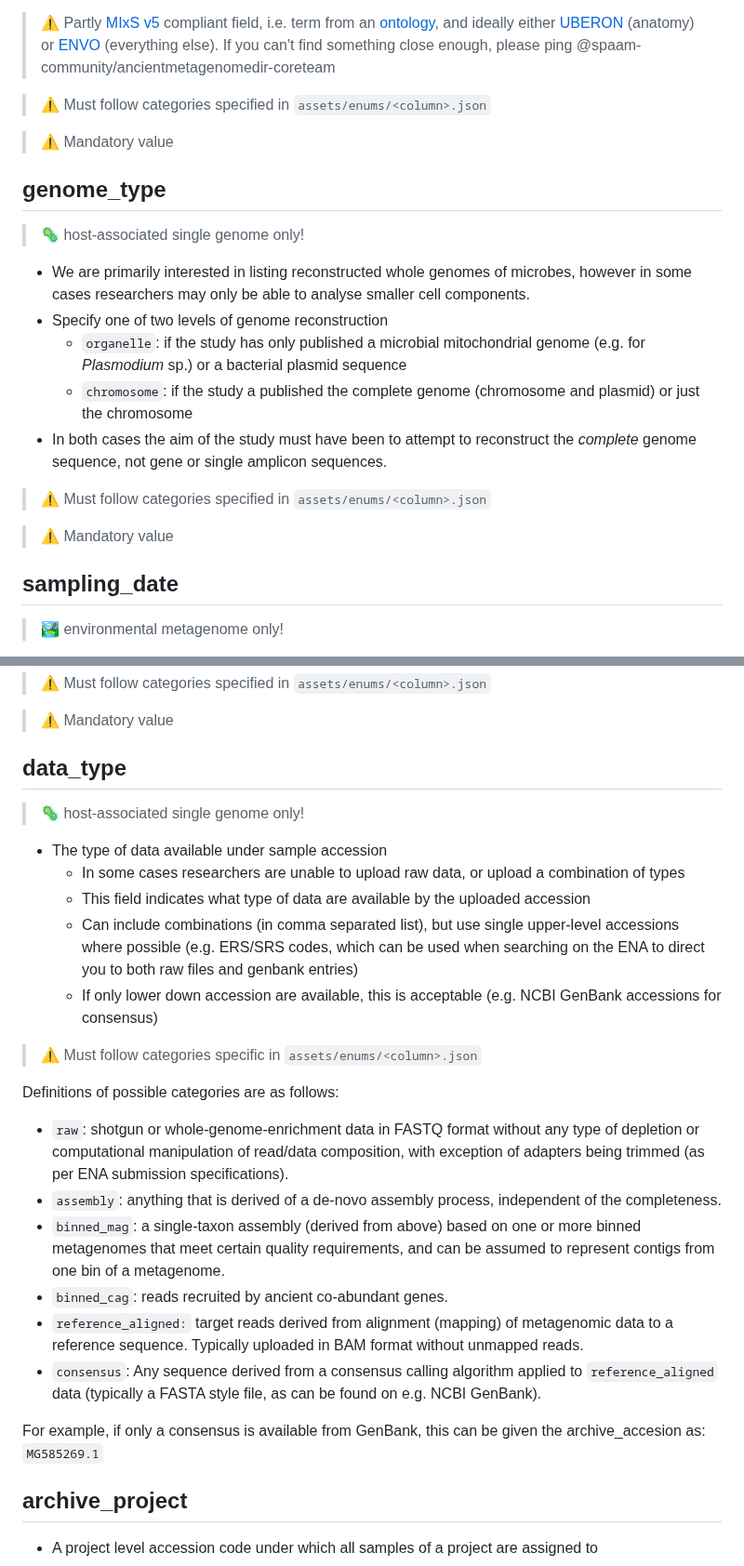
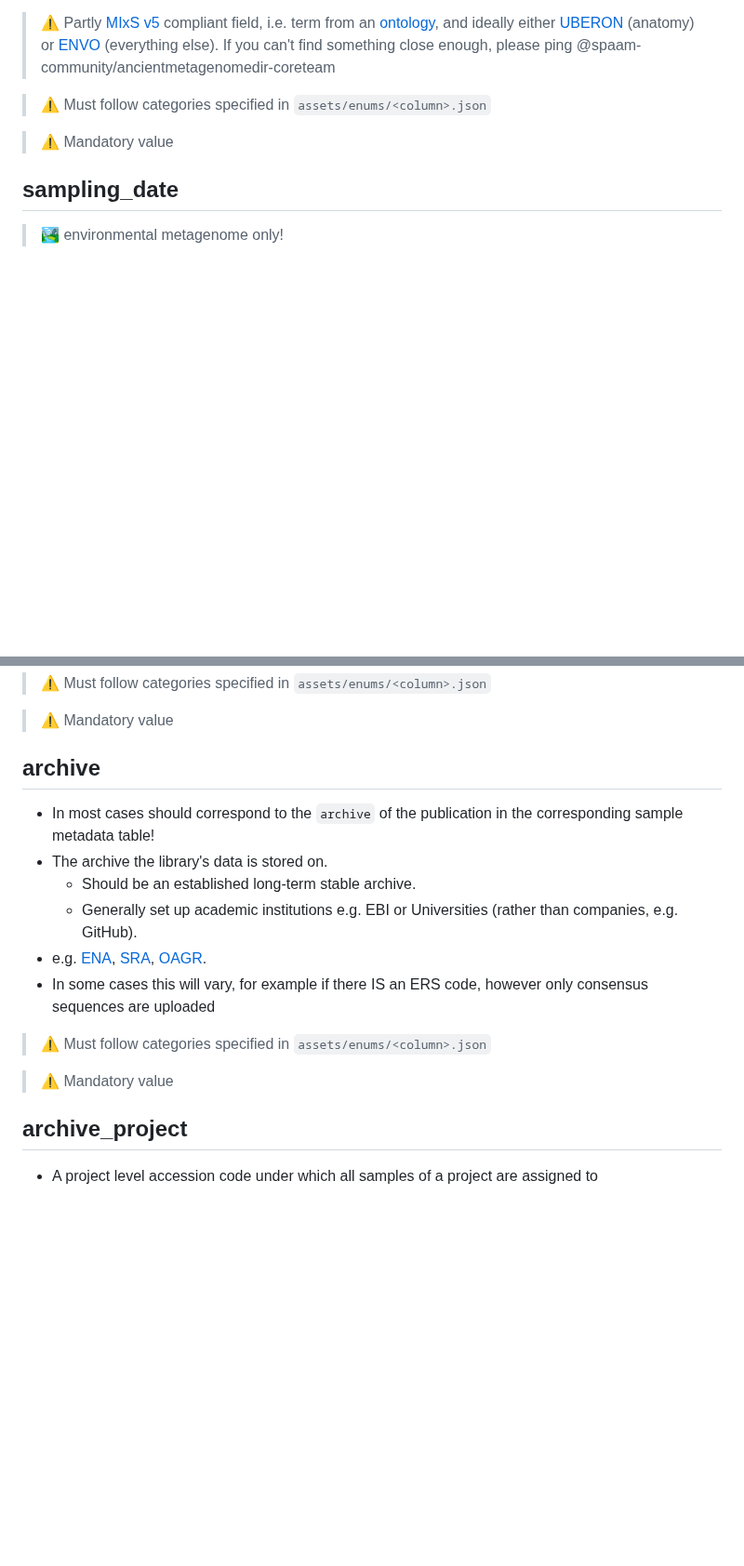
Before and after one commit to vlngf/OilMetagenomesDB, a Markdown page: documentation/samples/README.md, 2 parts joined by grey strips. Shown at 93% size. Rendered like a GitHub page; blank space fills up the shorter version.

```diff
--- a/documentation/samples/README.md
+++ b/documentation/samples/README.md
@@ -252,25 +172,6 @@ Sample columns are as follows:
 
 > ⚠️ Mandatory value
 
-## genome_type
-
-> 🦠 host-associated single genome only!
-
-- We are primarily interested in listing reconstructed whole genomes of
-  microbes, however in some cases researchers may only be able to analyse
-  smaller cell components.
-- Specify one of two levels of genome reconstruction
-  - `organelle`: if the study has only published a microbial mitochondrial
-    genome (e.g. for _Plasmodium_ sp.) or a bacterial plasmid sequence
-  - `chromosome`: if the study a published the complete genome (chromosome and
-    plasmid) or just the chromosome
-- In both cases the aim of the study must have been to attempt to reconstruct
-  the _complete_ genome sequence, not gene or single amplicon sequences.
-
-> ⚠️ Must follow categories specified in `assets/enums/<column>.json`
-
-> ⚠️ Mandatory value
-
 ## sampling_date
 
 > 🏞 environmental metagenome only!
@@ -292,44 +193,22 @@ Sample columns are as follows:
 
 > ⚠️ Mandatory value
 
-## data_type
+## archive
 
-> 🦠 host-associated single genome only!
+- In most cases should correspond to the `archive` of the publication in the
+  corresponding sample metadata table!
+- The archive the library's data is stored on.
+  - Should be an established long-term stable archive.
+  - Generally set up academic institutions e.g. EBI or Universities (rather than
+    companies, e.g. GitHub).
+- e.g. [ENA](https://www.ebi.ac.uk/ena),
+  [SRA](https://www.ncbi.nlm.nih.gov/sra), [OAGR](https://www.oagr.org/).
+- In some cases this will vary, for example if there IS an ERS code, however
+  only consensus sequences are uploaded
 
-- The type of data available under sample accession
-  - In some cases researchers are unable to upload raw data, or upload a
-    combination of types
-  - This field indicates what type of data are available by the uploaded
-    accession
-  - Can include combinations (in comma separated list), but use single
-    upper-level accessions where possible (e.g. ERS/SRS codes, which can be used
-    when searching on the ENA to direct you to both raw files and genbank
-    entries)
-  - If only lower down accession are available, this is acceptable (e.g. NCBI
-    GenBank accessions for consensus)
+> ⚠️ Must follow categories specified in `assets/enums/<column>.json`
 
-> ⚠️ Must follow categories specific in `assets/enums/<column>.json`
-
-Definitions of possible categories are as follows:
-
-- `raw`: shotgun or whole-genome-enrichment data in FASTQ format without any
-  type of depletion or computational manipulation of read/data composition, with
-  exception of adapters being trimmed (as per ENA submission specifications).
-- `assembly`: anything that is derived of a de-novo assembly process,
-  independent of the completeness.
-- `binned_mag`: a single-taxon assembly (derived from above) based on one or
-  more binned metagenomes that meet certain quality requirements, and can be
-  assumed to represent contigs from one bin of a metagenome.
-- `binned_cag`: reads recruited by ancient co-abundant genes.
-- `reference_aligned:` target reads derived from alignment (mapping) of
-  metagenomic data to a reference sequence. Typically uploaded in BAM format
-  without unmapped reads.
-- `consensus`: Any sequence derived from a consensus calling algorithm applied
-  to `reference_aligned` data (typically a FASTA style file, as can be found on
-  e.g. NCBI GenBank).
-
-For example, if only a consensus is available from GenBank, this can be given
-the archive_accesion as: `MG585269.1`
+> ⚠️ Mandatory value
 
 ## archive_project
 
```
Also changed, not shown: other parts of documentation/samples/README.md (+0 -80 lines).
